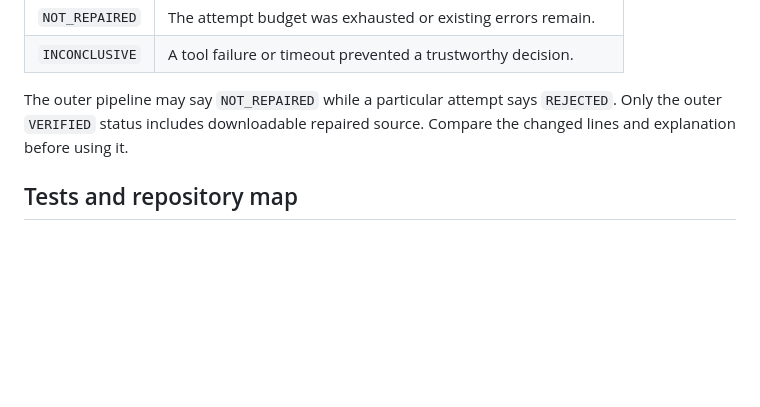
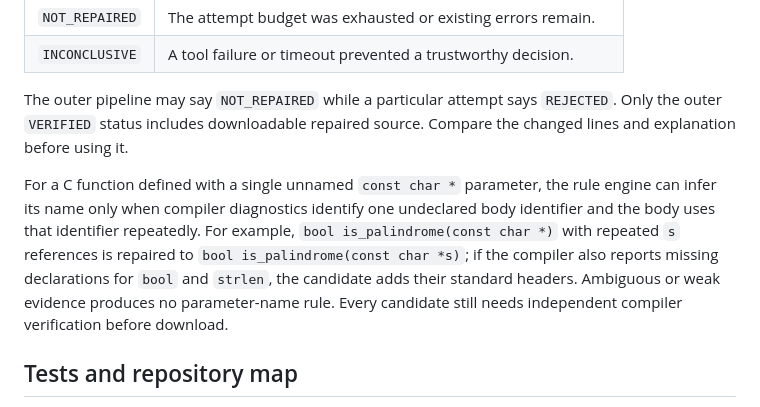
Before and after one commit to an-2210/compilerproj, a Markdown page: GUIDE.md, the part around the change. GitHub-like rendering; blank space fills up the shorter version.

```diff
--- a/GUIDE.md
+++ b/GUIDE.md
@@ -34,6 +34,8 @@ The exact output includes `detection`, `context`, `repair`, `attempts`, `selecte
 
 The outer pipeline may say `NOT_REPAIRED` while a particular attempt says `REJECTED`. Only the outer `VERIFIED` status includes downloadable repaired source. Compare the changed lines and explanation before using it.
 
+For a C function defined with a single unnamed `const char *` parameter, the rule engine can infer its name only when compiler diagnostics identify one undeclared body identifier and the body uses that identifier repeatedly. For example, `bool is_palindrome(const char *)` with repeated `s` references is repaired to `bool is_palindrome(const char *s)`; if the compiler also reports missing declarations for `bool` and `strlen`, the candidate adds their standard headers. Ambiguous or weak evidence produces no parameter-name rule. Every candidate still needs independent compiler verification before download.
+
 ## Tests and repository map
 
 Run `python -m pytest -q`. `src/data_engine` owns fixtures and compiler adapters, `src/analysis_engine` owns detection and rules, `src/model` owns optional candidate generation, `src/systems` owns verification and selection, and `dev_frontend` owns the API and UI. `tests/test_systems.py` covers the real static path and HTTP route. Related details are in `docs/INTERFACES.md`, `docs/REPOSITORY_AUDIT.md`, `INSTRUCTION.md` and `EXPLANATION.md`.
```
Also changed, not shown: EXPLANATION.md (+2 -0 lines), docs/FINAL_VALIDATION_REPORT.md (+9 -0 lines).
